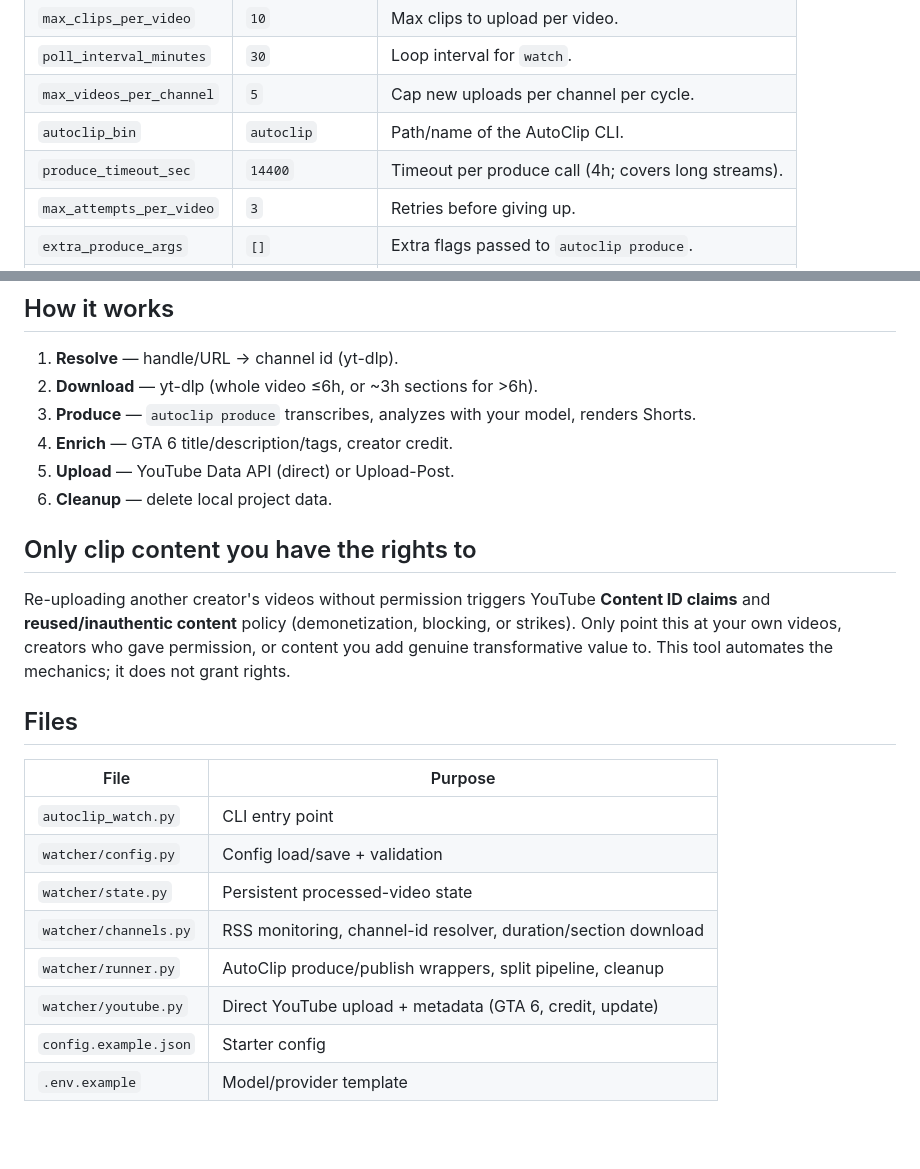
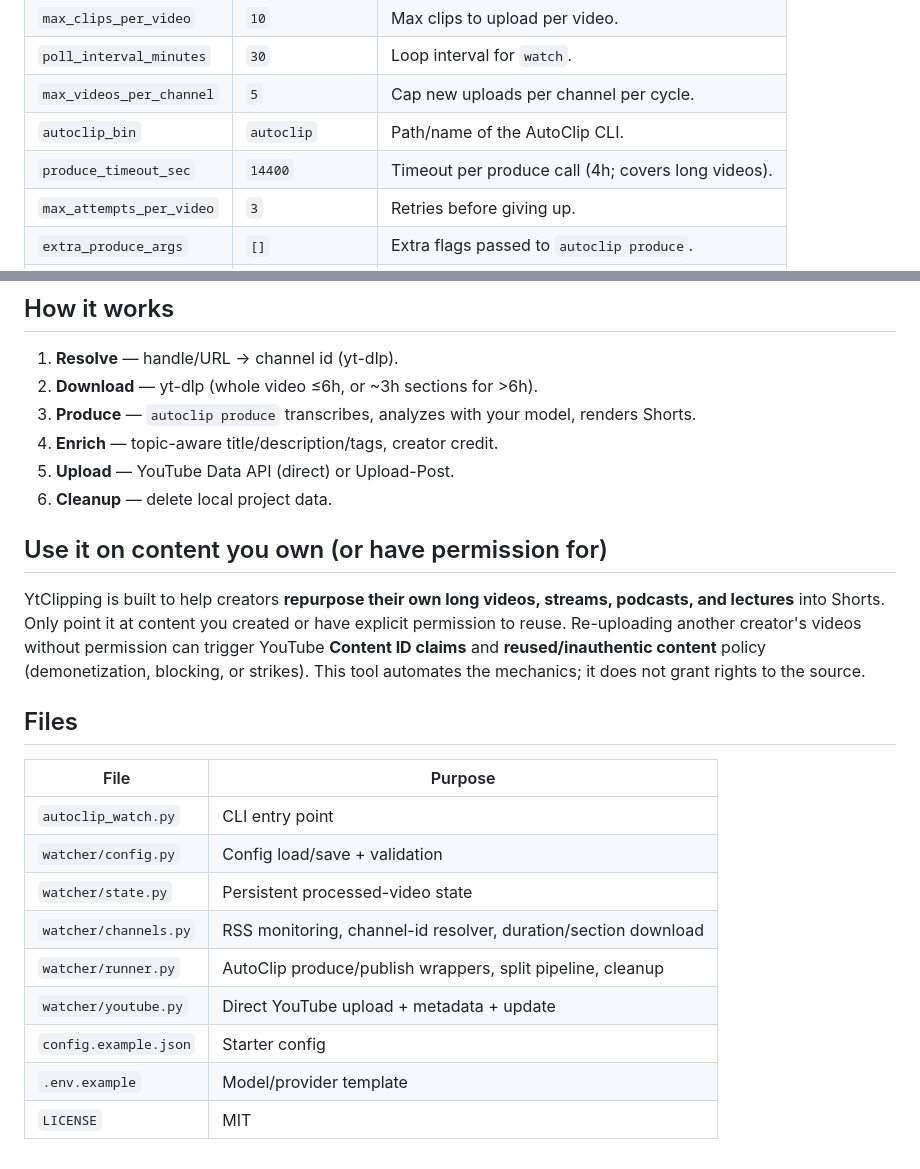
Before and after one commit to Dikshant1408/YtClipping, a Markdown page: README.md, 2 parts joined by grey strips. GitHub-like rendering; blank space fills up the shorter version.

```diff
--- a/README.md
+++ b/README.md
@@ -186,7 +173,7 @@ python autoclip_watch.py add-channel <url>
 | `poll_interval_minutes` | `30` | Loop interval for `watch`. |
 | `max_videos_per_channel` | `5` | Cap new uploads per channel per cycle. |
 | `autoclip_bin` | `autoclip` | Path/name of the AutoClip CLI. |
-| `produce_timeout_sec` | `14400` | Timeout per produce call (4h; covers long streams). |
+| `produce_timeout_sec` | `14400` | Timeout per produce call (4h; covers long videos). |
 | `max_attempts_per_video` | `3` | Retries before giving up. |
 | `extra_produce_args` | `[]` | Extra flags passed to `autoclip produce`. |
 | `channels[]` | — | Watched channels (see below). |
@@ -198,17 +185,18 @@ Per-channel overrides: `{ "id": "@Handle", "name": "...", "enabled": true, "plat
 1. **Resolve** — handle/URL → channel id (yt-dlp).
 2. **Download** — yt-dlp (whole video ≤6h, or ~3h sections for >6h).
 3. **Produce** — `autoclip produce` transcribes, analyzes with your model, renders Shorts.
-4. **Enrich** — GTA 6 title/description/tags, creator credit.
+4. **Enrich** — topic-aware title/description/tags, creator credit.
 5. **Upload** — YouTube Data API (direct) or Upload-Post.
 6. **Cleanup** — delete local project data.
 
-## Only clip content you have the rights to
+## Use it on content you own (or have permission for)
 
-Re-uploading another creator's videos without permission triggers YouTube
-**Content ID claims** and **reused/inauthentic content** policy (demonetization,
-blocking, or strikes). Only point this at your own videos, creators who gave
-permission, or content you add genuine transformative value to. This tool
-automates the mechanics; it does not grant rights.
+YtClipping is built to help creators **repurpose their own long videos, streams,
+podcasts, and lectures** into Shorts. Only point it at content you created or
+have explicit permission to reuse. Re-uploading another creator's videos without
+permission can trigger YouTube **Content ID claims** and **reused/inauthentic
+content** policy (demonetization, blocking, or strikes). This tool automates the
+mechanics; it does not grant rights to the source.
 
 ## Files
 
@@ -219,6 +207,7 @@ automates the mechanics; it does not grant rights.
 | `watcher/state.py` | Persistent processed-video state |
 | `watcher/channels.py` | RSS monitoring, channel-id resolver, duration/section download |
 | `watcher/runner.py` | AutoClip produce/publish wrappers, split pipeline, cleanup |
-| `watcher/youtube.py` | Direct YouTube upload + metadata (GTA 6, credit, update) |
+| `watcher/youtube.py` | Direct YouTube upload + metadata + update |
 | `config.example.json` | Starter config |
 | `.env.example` | Model/provider template |
+| `LICENSE` | MIT |
```
Also changed, not shown: other parts of README.md (+32 -45 lines), demo.gif, 1 other file.
